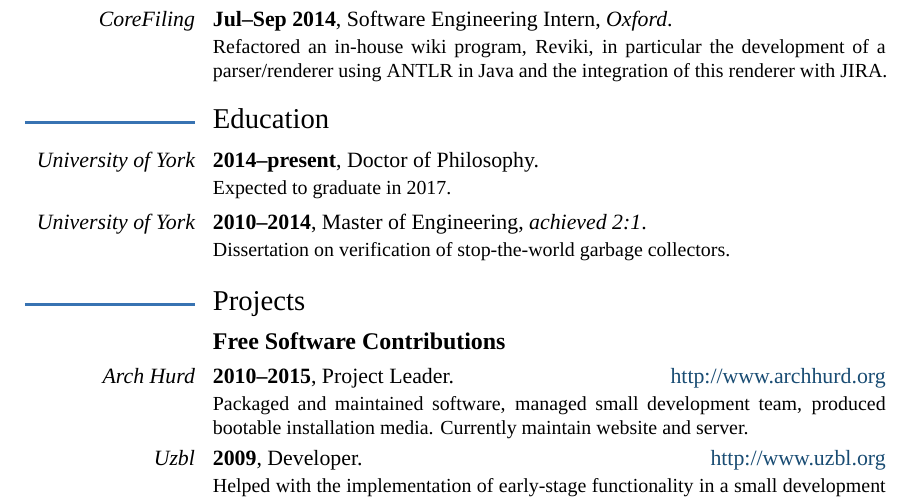
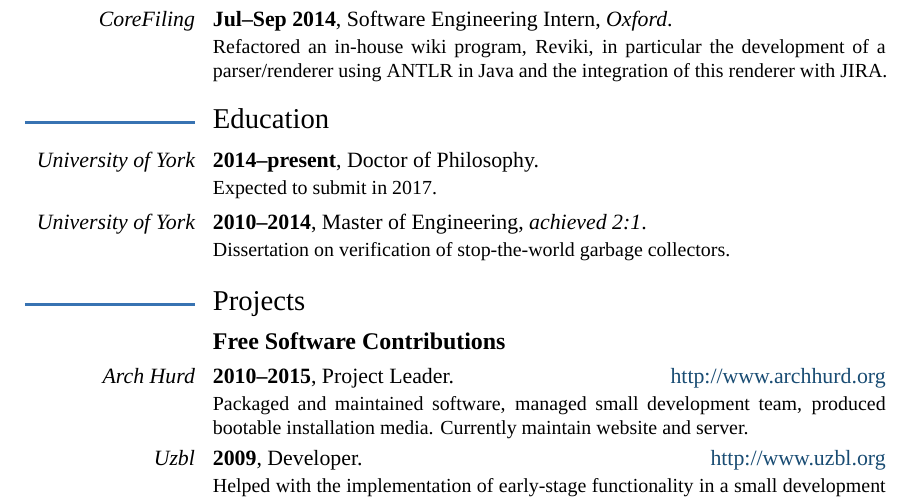
Before and after one commit to barrucadu/cv, a LaTeX CV (cv.tex): part of the page, cut so that both start at the same text. Compiled offline with XeLaTeX; a missing font is replaced by an installed copy or a similar font.

Commit message:
"graduate" -> "submit" in phd description

```diff
--- a/cv.tex
+++ b/cv.tex
@@ -49,7 +49,7 @@
   {Doctor of Philosophy}
   {University of York}
   {}
-  {Expected to graduate in 2017.}
+  {Expected to submit in 2017.}
 
 \educated{2010--2014}
   {Master of Engineering}
```
